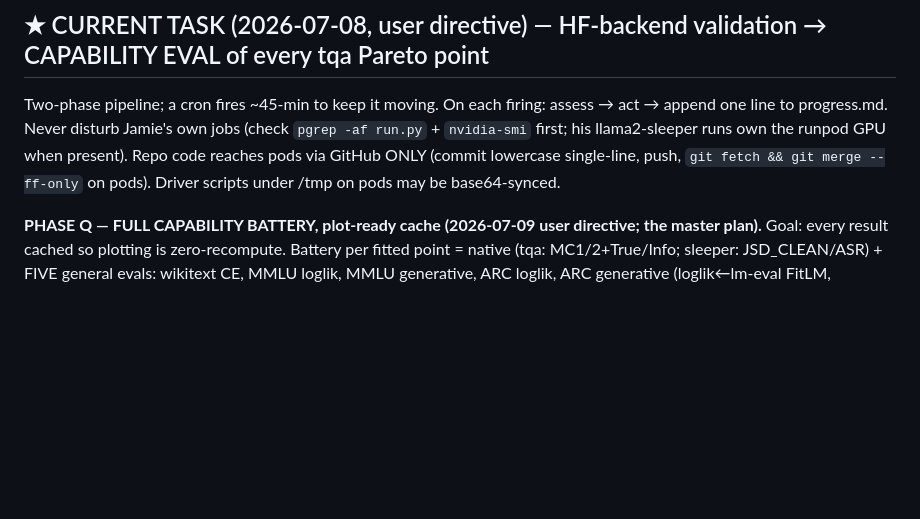
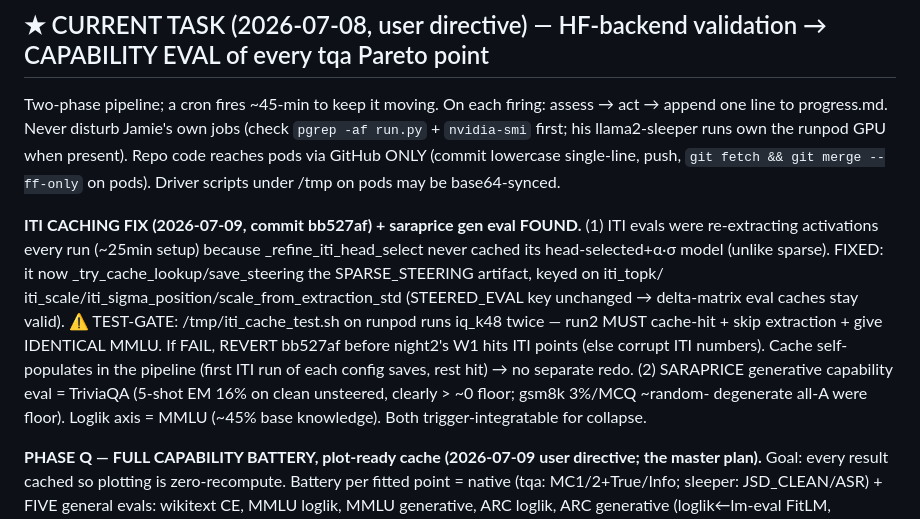
Before and after one commit to jamie-stephenson/sparse-steer, a Markdown page: TASK.md, the part around the change. Rendered like a GitHub page; blank space fills up the shorter version.

Commit message:
task.md: iti caching fix + test-gate + saraprice generative eval = triviaqa (16% em)

```diff
--- a/TASK.md
+++ b/TASK.md
@@ -5,6 +5,16 @@ Two-phase pipeline; a cron fires ~45-min to keep it moving. On each firing: asse
 progress.md. Never disturb Jamie's own jobs (check `pgrep -af run.py` + `nvidia-smi` first; his llama2-sleeper
 runs own the runpod GPU when present). Repo code reaches pods via GitHub ONLY (commit lowercase single-line,
 push, `git fetch && git merge --ff-only` on pods). Driver scripts under /tmp on pods may be base64-synced.
+
+**ITI CACHING FIX (2026-07-09, commit bb527af) + saraprice gen eval FOUND.** (1) ITI evals were re-extracting
+activations every run (~25min setup) because _refine_iti_head_select never cached its head-selected+α·σ model
+(unlike sparse). FIXED: it now _try_cache_lookup/save_steering the SPARSE_STEERING artifact, keyed on iti_topk/
+iti_scale/iti_sigma_position/scale_from_extraction_std (STEERED_EVAL key unchanged → delta-matrix eval caches stay
+valid). ⚠️ TEST-GATE: /tmp/iti_cache_test.sh on runpod runs iq_k48 twice — run2 MUST cache-hit + skip extraction +
+give IDENTICAL MMLU. If FAIL, REVERT bb527af before night2's W1 hits ITI points (else corrupt ITI numbers). Cache
+self-populates in the pipeline (first ITI run of each config saves, rest hit) → no separate redo. (2) SARAPRICE
+generative capability eval = TriviaQA (5-shot EM 16% on clean unsteered, clearly > ~0 floor; gsm8k 3%/MCQ ~random-
+degenerate all-A were floor). Loglik axis = MMLU (~45% base knowledge). Both trigger-integratable for collapse.
 
 **PHASE Q — FULL CAPABILITY BATTERY, plot-ready cache (2026-07-09 user directive; the master plan).** Goal:
 every result cached so plotting is zero-recompute. Battery per fitted point = native (tqa: MC1/2+True/Info;
```
